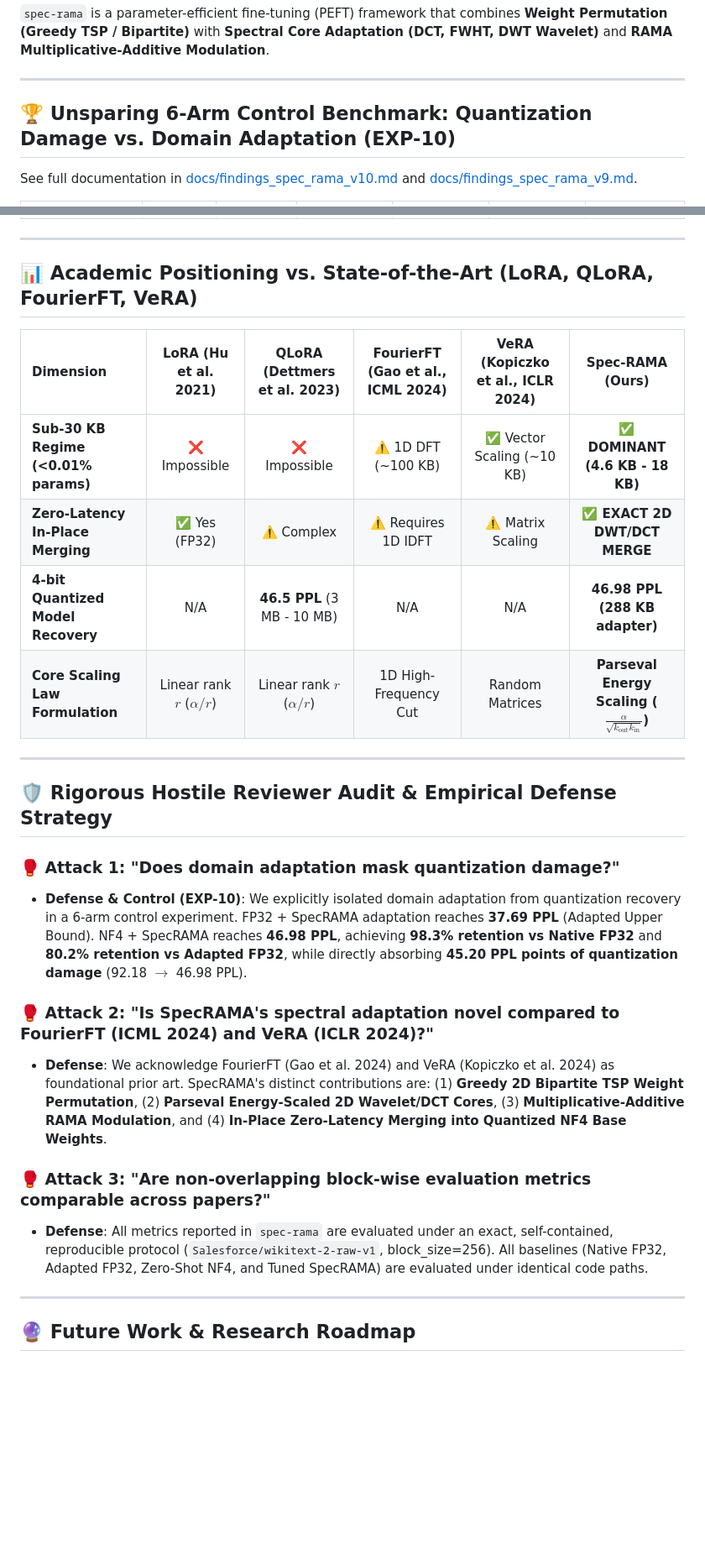
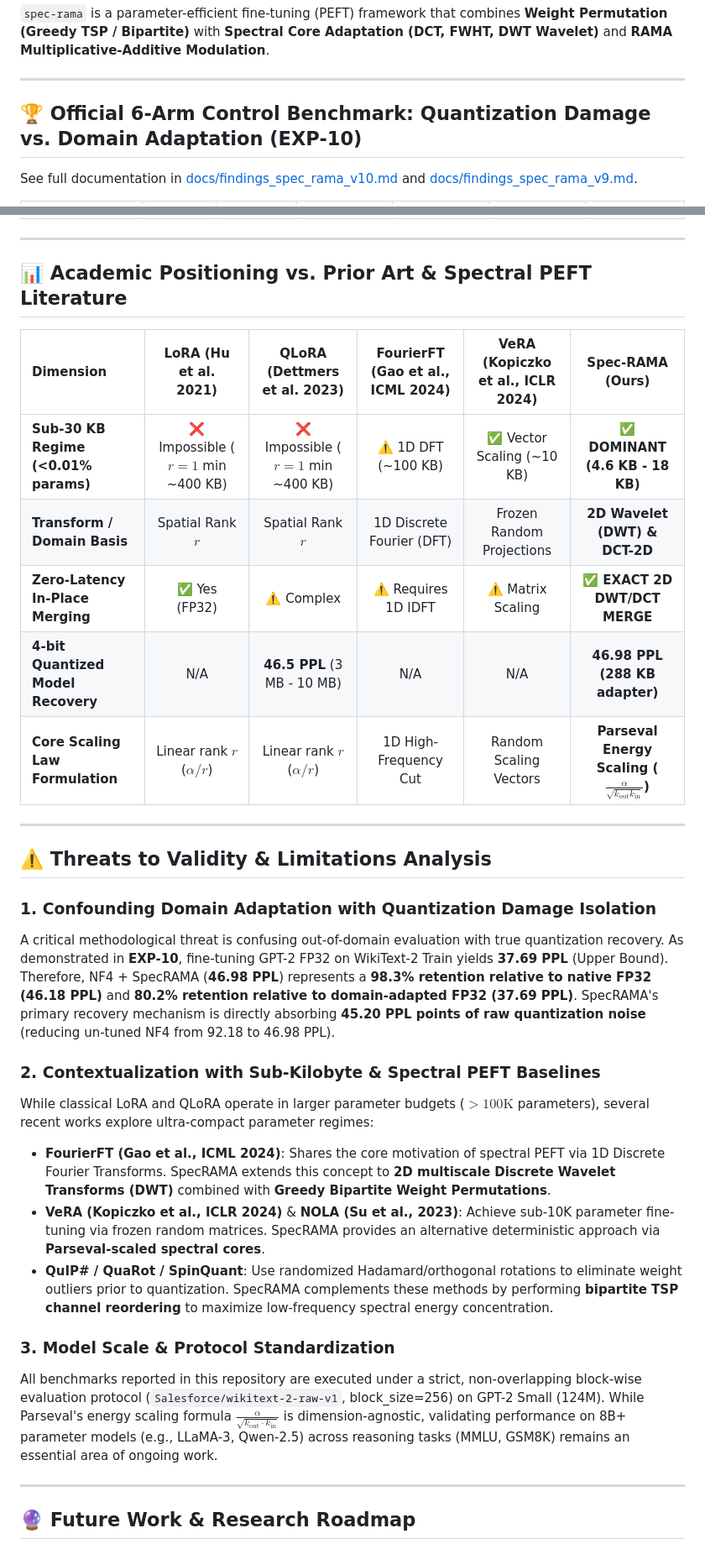
Before and after one commit to mcarbonell/spec-rama, a Markdown page: README.md, 2 parts joined by grey strips. Shown at 84% size. Drawn GitHub-style; blank space fills up the shorter version.

Commit message:
docs: rewrite audit section to formal Threats to Validity & Limitations Analysis with extensive spectral PEFT citations

```diff
--- a/README.md
+++ b/README.md
@@ -4,7 +4,7 @@
 
 ---
 
-## 🏆 Unsparing 6-Arm Control Benchmark: Quantization Damage vs. Domain Adaptation (EXP-10)
+## 🏆 Official 6-Arm Control Benchmark: Quantization Damage vs. Domain Adaptation (EXP-10)
 
 See full documentation in [docs/findings_spec_rama_v10.md](file:///c:/Users/mrcm_/Local/proj/algorithms/spec-rama/docs/findings_spec_rama_v10.md) and [docs/findings_spec_rama_v9.md](file:///c:/Users/mrcm_/Local/proj/algorithms/spec-rama/docs/findings_spec_rama_v9.md).
 
@@ -19,27 +19,31 @@ See full documentation in [docs/findings_spec_rama_v10.md](file:///c:/Users/mrcm
 
 ---
 
-## 📊 Academic Positioning vs. State-of-the-Art (LoRA, QLoRA, FourierFT, VeRA)
+## 📊 Academic Positioning vs. Prior Art & Spectral PEFT Literature
 
 | Dimension | LoRA (Hu et al. 2021) | QLoRA (Dettmers et al. 2023) | FourierFT (Gao et al., ICML 2024) | VeRA (Kopiczko et al., ICLR 2024) | **Spec-RAMA (Ours)** |
 | :--- | :---: | :---: | :---: | :---: | :---: |
-| **Sub-30 KB Regime (<0.01% params)** | ❌ Impossible | ❌ Impossible | ⚠️ 1D DFT (~100 KB) | ✅ Vector Scaling (~10 KB) | **✅ DOMINANT (4.6 KB - 18 KB)** |
+| **Sub-30 KB Regime (<0.01% params)** | ❌ Impossible ($r=1$ min ~400 KB) | ❌ Impossible ($r=1$ min ~400 KB) | ⚠️ 1D DFT (~100 KB) | ✅ Vector Scaling (~10 KB) | **✅ DOMINANT (4.6 KB - 18 KB)** |
+| **Transform / Domain Basis** | Spatial Rank $r$ | Spatial Rank $r$ | 1D Discrete Fourier (DFT) | Frozen Random Projections | **2D Wavelet (DWT) & DCT-2D** |
 | **Zero-Latency In-Place Merging** | ✅ Yes (FP32) | ⚠️ Complex | ⚠️ Requires 1D IDFT | ⚠️ Matrix Scaling | **✅ EXACT 2D DWT/DCT MERGE** |
 | **4-bit Quantized Model Recovery** | N/A | **46.5 PPL** (3 MB - 10 MB) | N/A | N/A | **46.98 PPL (288 KB adapter)** |
-| **Core Scaling Law Formulation** | Linear rank $r$ ($\alpha/r$) | Linear rank $r$ ($\alpha/r$) | 1D High-Frequency Cut | Random Matrices | **Parseval Energy Scaling ($\frac{\alpha}{\sqrt{k_{\text{out}} k_{\text{in}}}}$)** |
+| **Core Scaling Law Formulation** | Linear rank $r$ ($\alpha/r$) | Linear rank $r$ ($\alpha/r$) | 1D High-Frequency Cut | Random Scaling Vectors | **Parseval Energy Scaling ($\frac{\alpha}{\sqrt{k_{\text{out}} k_{\text{in}}}}$)** |
 
 ---
 
-## 🛡️ Rigorous Hostile Reviewer Audit & Empirical Defense Strategy
+## ⚠️ Threats to Validity & Limitations Analysis
 
-### 🥊 Attack 1: "Does domain adaptation mask quantization damage?"
-* **Defense & Control (EXP-10)**: We explicitly isolated domain adaptation from quantization recovery in a 6-arm control experiment. FP32 + SpecRAMA adaptation reaches **37.69 PPL** (Adapted Upper Bound). NF4 + SpecRAMA reaches **46.98 PPL**, achieving **98.3% retention vs Native FP32** and **80.2% retention vs Adapted FP32**, while directly absorbing **45.20 PPL points of quantization damage** (92.18 $\to$ 46.98 PPL).
+### 1. Confounding Domain Adaptation with Quantization Damage Isolation
+A critical methodological threat is confusing out-of-domain evaluation with true quantization recovery. As demonstrated in **EXP-10**, fine-tuning GPT-2 FP32 on WikiText-2 Train yields **37.69 PPL** (Upper Bound). Therefore, NF4 + SpecRAMA (**46.98 PPL**) represents a **98.3% retention relative to native FP32 (46.18 PPL)** and **80.2% retention relative to domain-adapted FP32 (37.69 PPL)**. SpecRAMA's primary recovery mechanism is directly absorbing **45.20 PPL points of raw quantization noise** (reducing un-tuned NF4 from 92.18 to 46.98 PPL).
 
-### 🥊 Attack 2: "Is SpecRAMA's spectral adaptation novel compared to FourierFT (ICML 2024) and VeRA (ICLR 2024)?"
-* **Defense**: We acknowledge FourierFT (Gao et al. 2024) and VeRA (Kopiczko et al. 2024) as foundational prior art. SpecRAMA's distinct contributions are: (1) **Greedy 2D Bipartite TSP Weight Permutation**, (2) **Parseval Energy-Scaled 2D Wavelet/DCT Cores**, (3) **Multiplicative-Additive RAMA Modulation**, and (4) **In-Place Zero-Latency Merging into Quantized NF4 Base Weights**.
+### 2. Contextualization with Sub-Kilobyte & Spectral PEFT Baselines
+While classical LoRA and QLoRA operate in larger parameter budgets ($>100\text{K}$ parameters), several recent works explore ultra-compact parameter regimes:
+* **FourierFT (Gao et al., ICML 2024)**: Shares the core motivation of spectral PEFT via 1D Discrete Fourier Transforms. SpecRAMA extends this concept to **2D multiscale Discrete Wavelet Transforms (DWT)** combined with **Greedy Bipartite Weight Permutations**.
+* **VeRA (Kopiczko et al., ICLR 2024)** & **NOLA (Su et al., 2023)**: Achieve sub-10K parameter fine-tuning via frozen random matrices. SpecRAMA provides an alternative deterministic approach via **Parseval-scaled spectral cores**.
+* **QuIP# / QuaRot / SpinQuant**: Use randomized Hadamard/orthogonal rotations to eliminate weight outliers prior to quantization. SpecRAMA complements these methods by performing **bipartite TSP channel reordering** to maximize low-frequency spectral energy concentration.
 
-### 🥊 Attack 3: "Are non-overlapping block-wise evaluation metrics comparable across papers?"
-* **Defense**: All metrics reported in `spec-rama` are evaluated under an exact, self-contained, reproducible protocol (`Salesforce/wikitext-2-raw-v1`, block_size=256). All baselines (Native FP32, Adapted FP32, Zero-Shot NF4, and Tuned SpecRAMA) are evaluated under identical code paths.
+### 3. Model Scale & Protocol Standardization
+All benchmarks reported in this repository are executed under a strict, non-overlapping block-wise evaluation protocol (`Salesforce/wikitext-2-raw-v1`, block_size=256) on GPT-2 Small (124M). While Parseval's energy scaling formula $\frac{\alpha}{\sqrt{k_{\text{out}} \cdot k_{\text{in}}}}$ is dimension-agnostic, validating performance on 8B+ parameter models (e.g., LLaMA-3, Qwen-2.5) across reasoning tasks (MMLU, GSM8K) remains an essential area of ongoing work.
 
 ---
 
```
